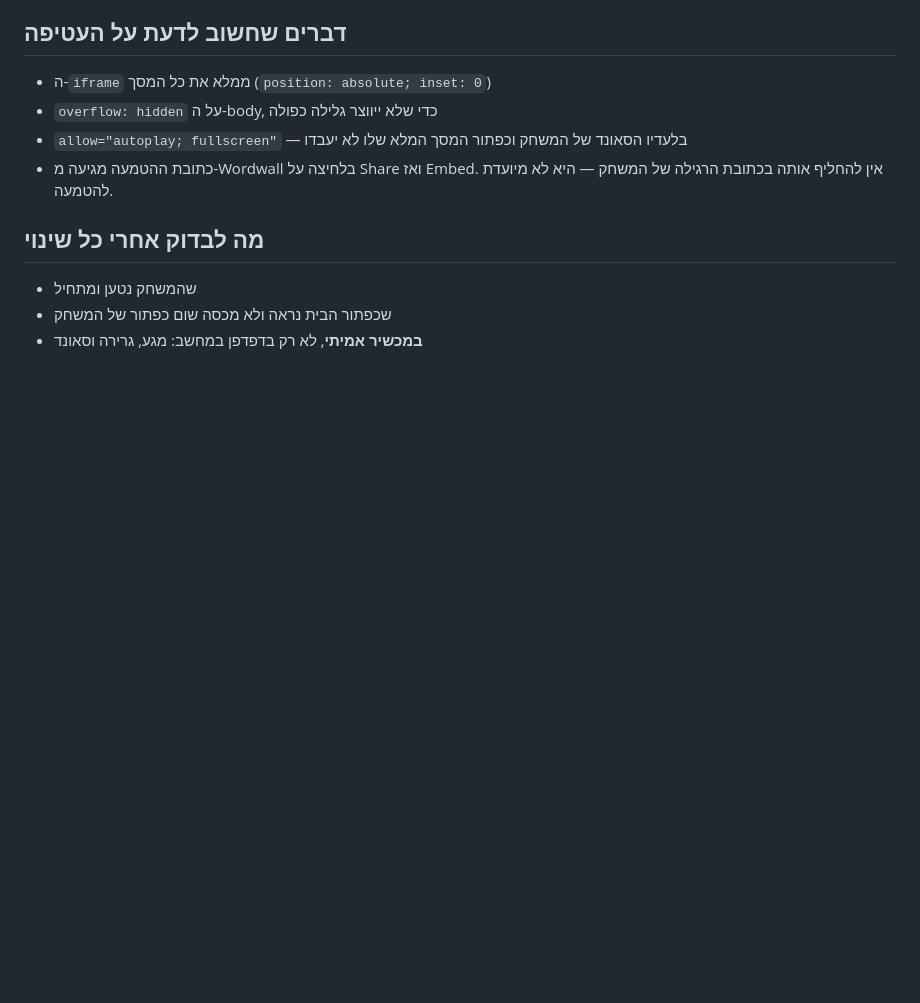
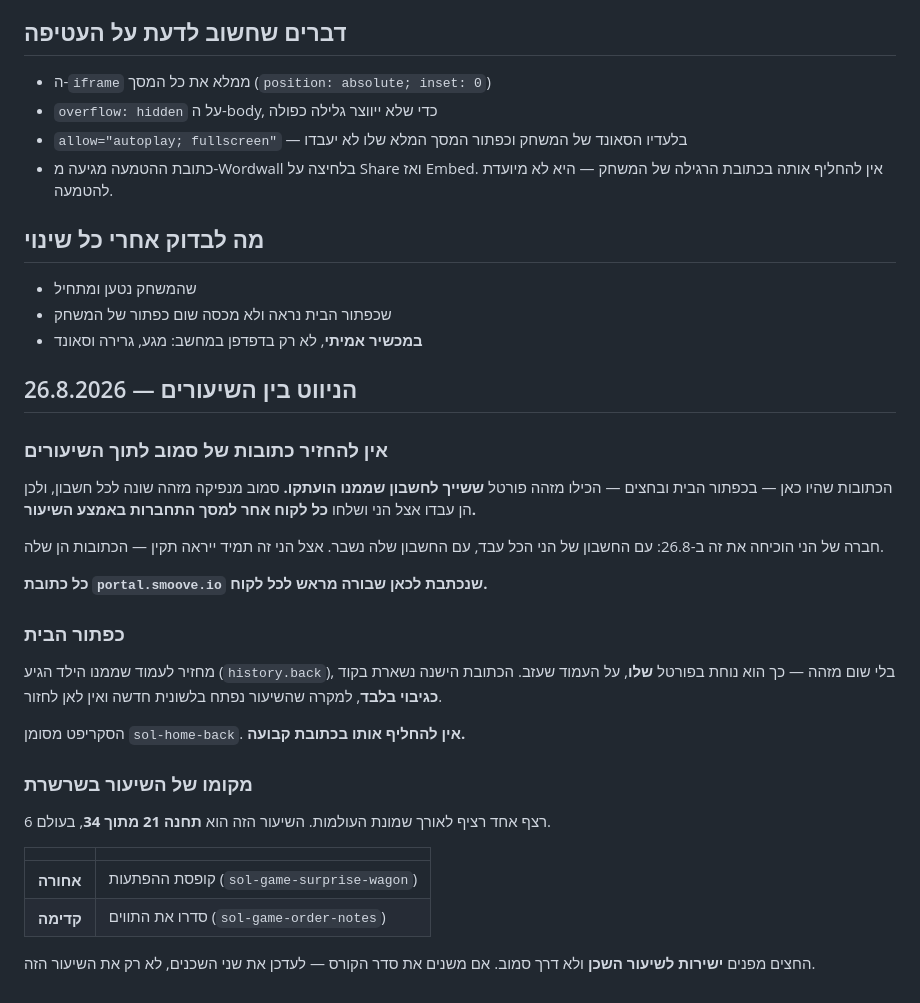
Before and after one commit to hanibarsol/sol-game-drag-note-name, a Markdown page: CLAUDE.md, the part around the change. Drawn GitHub-style; blank space fills up the shorter version.

Commit message:
Write down why no Smoove address may be written into this lesson again
The id in those addresses belongs to whichever account they were copied from,
so they work for Hani and answer every customer with a login screen. Records
the home button's back-navigation, the lesson's place in the run and both of
its neighbours, so a future session can see at a glance what to update if the
order ever changes.

Co-Authored-By: Claude Opus 5 <noreply@anthropic.com>

```diff
--- a/CLAUDE.md
+++ b/CLAUDE.md
@@ -58,3 +58,36 @@
 - שהמשחק נטען ומתחיל
 - שכפתור הבית נראה ולא מכסה שום כפתור של המשחק
 - **במכשיר אמיתי**, לא רק בדפדפן במחשב: מגע, גרירה וסאונד
+
+## הניווט בין השיעורים — 26.8.2026
+
+### אין להחזיר כתובות של סמוב לתוך השיעורים
+
+הכתובות שהיו כאן — בכפתור הבית ובחצים — הכילו מזהה פורטל **ששייך
+לחשבון שממנו הועתקו.** סמוב מנפיקה מזהה שונה לכל חשבון, ולכן הן עבדו
+אצל הני ושלחו **כל לקוח אחר למסך התחברות באמצע השיעור.**
+
+חברה של הני הוכיחה את זה ב-26.8: עם החשבון של הני הכל עבד, עם החשבון
+שלה נשבר. אצל הני זה תמיד ייראה תקין — הכתובות הן שלה.
+
+**כל כתובת `portal.smoove.io` שנכתבת לכאן שבורה מראש לכל לקוח.**
+
+### כפתור הבית
+
+מחזיר לעמוד שממנו הילד הגיע (`history.back`), בלי שום מזהה — כך הוא
+נוחת בפורטל **שלו**, על העמוד שעזב. הכתובת הישנה נשארת בקוד **כגיבוי
+בלבד**, למקרה שהשיעור נפתח בלשונית חדשה ואין לאן לחזור.
+
+הסקריפט מסומן `sol-home-back`. **אין להחליף אותו בכתובת קבועה.**
+
+### מקומו של השיעור בשרשרת
+
+רצף אחד רציף לאורך שמונת העולמות. השיעור הזה הוא **תחנה 21 מתוך 34**, בעולם 6.
+
+| | |
+|---|---|
+| **אחורה** | קופסת ההפתעות  (`sol-game-surprise-wagon`) |
+| **קדימה** | סדרו את התווים  (`sol-game-order-notes`) |
+
+החצים מפנים **ישירות לשיעור השכן** ולא דרך סמוב. אם משנים את סדר
+הקורס — לעדכן את שני השכנים, לא רק את השיעור הזה.
```
